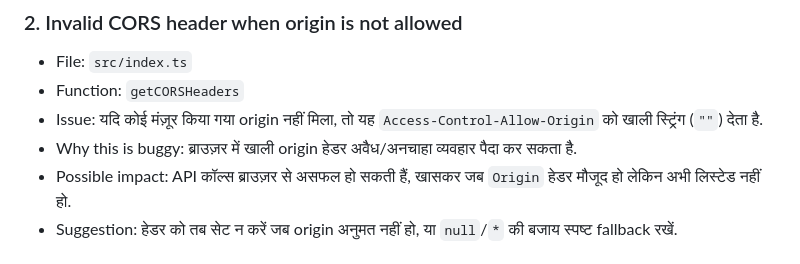
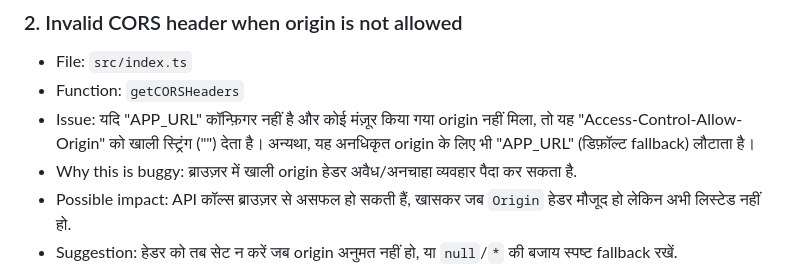
Before and after one commit to NavaSanganakah-Multiventures/ya-lms, a Markdown page: bugs/BUGS.md, the part around the change. Rendered like a GitHub page.

Commit message:
Update bugs/BUGS.md
Co-authored-by: gemini-code-assist[bot] <176961590+gemini-code-assist[bot]@users.noreply.github.com>

```diff
--- a/bugs/BUGS.md
+++ b/bugs/BUGS.md
@@ -18,7 +18,7 @@
 ### 2. Invalid CORS header when origin is not allowed
 - File: `src/index.ts`
 - Function: `getCORSHeaders`
-- Issue: यदि कोई मंज़ूर किया गया origin नहीं मिला, तो यह `Access-Control-Allow-Origin` को खाली स्ट्रिंग (`""`) देता है.
+- Issue: यदि "APP_URL" कॉन्फ़िगर नहीं है और कोई मंज़ूर किया गया origin नहीं मिला, तो यह "Access-Control-Allow-Origin" को खाली स्ट्रिंग ("") देता है। अन्यथा, यह अनधिकृत origin के लिए भी "APP_URL" (डिफ़ॉल्ट fallback) लौटाता है।
 - Why this is buggy: ब्राउज़र में खाली origin हेडर अवैध/अनचाहा व्यवहार पैदा कर सकता है.
 - Possible impact: API कॉल्स ब्राउज़र से असफल हो सकती हैं, खासकर जब `Origin` हेडर मौजूद हो लेकिन अभी लिस्टेड नहीं हो.
 - Suggestion: हेडर को तब सेट न करें जब origin अनुमत नहीं हो, या `null`/`*` की बजाय स्पष्ट fallback रखें.
```
